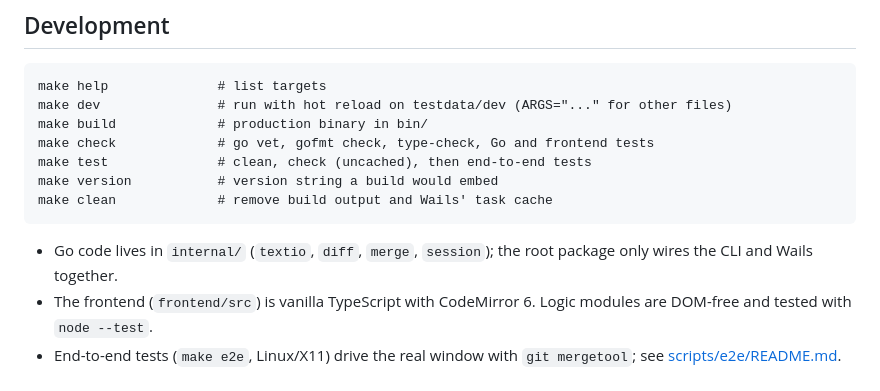
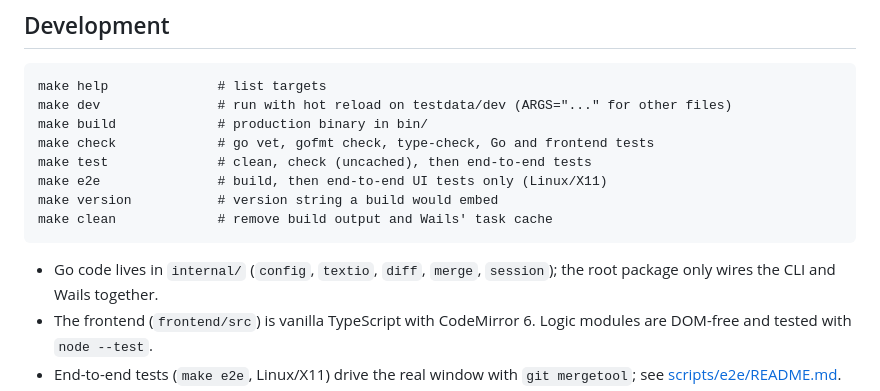
Before and after one commit to hadi-susanto/mergediff, a Markdown page: README.md, the part around one of its changes. Drawn GitHub-style.

````diff
--- a/README.md
+++ b/README.md
@@ -181,11 +185,12 @@ make dev               # run with hot reload on testdata/dev (ARGS="..." for oth
 make build             # production binary in bin/
 make check             # go vet, gofmt check, type-check, Go and frontend tests
 make test              # clean, check (uncached), then end-to-end tests
+make e2e               # build, then end-to-end UI tests only (Linux/X11)
 make version           # version string a build would embed
 make clean             # remove build output and Wails' task cache
 ```
 
-- Go code lives in `internal/` (`textio`, `diff`, `merge`, `session`); the
+- Go code lives in `internal/` (`config`, `textio`, `diff`, `merge`, `session`); the
   root package only wires the CLI and Wails together.
 - The frontend (`frontend/src`) is vanilla TypeScript with CodeMirror 6. Logic
   modules are DOM-free and tested with `node --test`.
````
Also changed, not shown: other parts of README.md (+47 -42 lines), CLAUDE.md (+3 -0 lines), docs/screenshots/mergediff-dark.png (added), docs/screenshots/mergediff-light.png (added).
